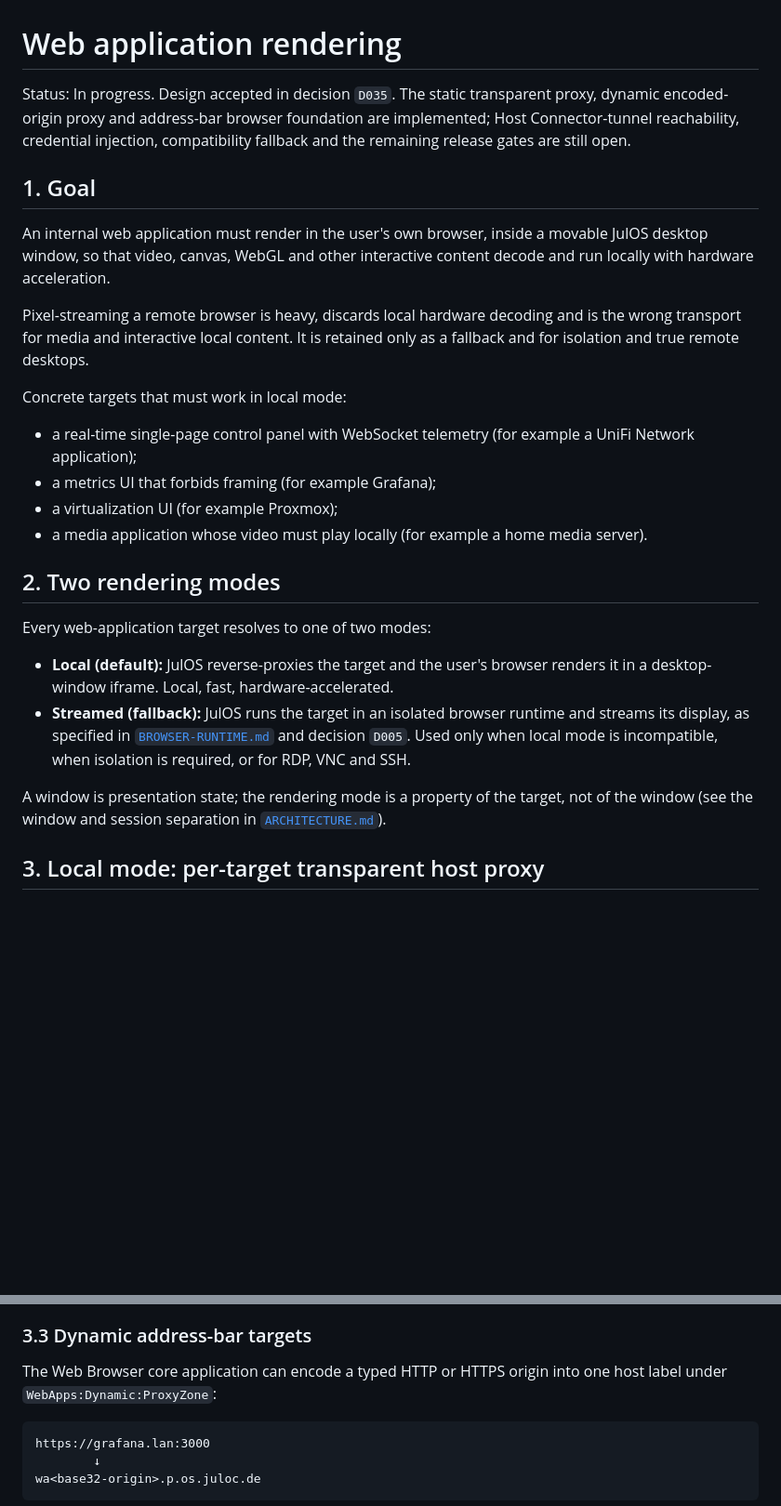
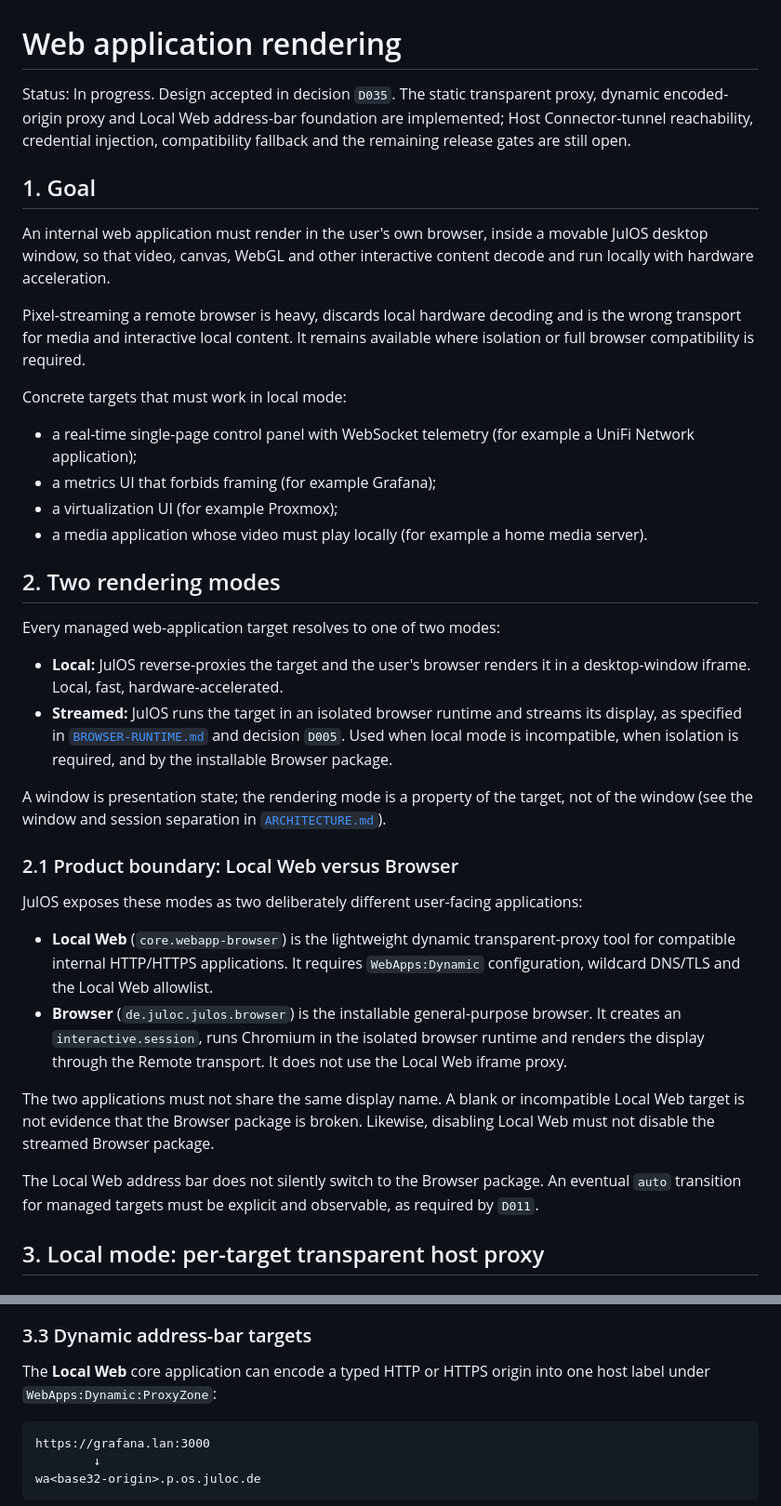
Before and after one commit to Juloc/julos, a Markdown page: docs/WEB-APP-RENDERING.md, 2 parts joined by grey strips. Shown at 93% size. Rendered like a GitHub page; blank space fills up the shorter version.

Commit message:
Document Local Web and Browser separation

````diff
--- a/docs/WEB-APP-RENDERING.md
+++ b/docs/WEB-APP-RENDERING.md
@@ -1,12 +1,12 @@
 # Web application rendering
 
-Status: In progress. Design accepted in decision `D035`. The static transparent proxy, dynamic encoded-origin proxy and address-bar browser foundation are implemented; Host Connector-tunnel reachability, credential injection, compatibility fallback and the remaining release gates are still open.
+Status: In progress. Design accepted in decision `D035`. The static transparent proxy, dynamic encoded-origin proxy and Local Web address-bar foundation are implemented; Host Connector-tunnel reachability, credential injection, compatibility fallback and the remaining release gates are still open.
 
 ## 1. Goal
 
 An internal web application must render in the user's own browser, inside a movable JulOS desktop window, so that video, canvas, WebGL and other interactive content decode and run locally with hardware acceleration.
 
-Pixel-streaming a remote browser is heavy, discards local hardware decoding and is the wrong transport for media and interactive local content. It is retained only as a fallback and for isolation and true remote desktops.
+Pixel-streaming a remote browser is heavy, discards local hardware decoding and is the wrong transport for media and interactive local content. It remains available where isolation or full browser compatibility is required.
 
 Concrete targets that must work in local mode:
 
@@ -17,12 +17,23 @@ Concrete targets that must work in local mode:
 
 ## 2. Two rendering modes
 
-Every web-application target resolves to one of two modes:
+Every managed web-application target resolves to one of two modes:
 
-- **Local (default):** JulOS reverse-proxies the target and the user's browser renders it in a desktop-window iframe. Local, fast, hardware-accelerated.
-- **Streamed (fallback):** JulOS runs the target in an isolated browser runtime and streams its display, as specified in [`BROWSER-RUNTIME.md`](BROWSER-RUNTIME.md) and decision `D005`. Used only when local mode is incompatible, when isolation is required, or for RDP, VNC and SSH.
+- **Local:** JulOS reverse-proxies the target and the user's browser renders it in a desktop-window iframe. Local, fast, hardware-accelerated.
+- **Streamed:** JulOS runs the target in an isolated browser runtime and streams its display, as specified in [`BROWSER-RUNTIME.md`](BROWSER-RUNTIME.md) and decision `D005`. Used when local mode is incompatible, when isolation is required, and by the installable Browser package.
 
 A window is presentation state; the rendering mode is a property of the target, not of the window (see the window and session separation in [`ARCHITECTURE.md`](ARCHITECTURE.md)).
+
+### 2.1 Product boundary: Local Web versus Browser
+
+JulOS exposes these modes as two deliberately different user-facing applications:
+
+- **Local Web** (`core.webapp-browser`) is the lightweight dynamic transparent-proxy tool for compatible internal HTTP/HTTPS applications. It requires `WebApps:Dynamic` configuration, wildcard DNS/TLS and the Local Web allowlist.
+- **Browser** (`de.juloc.julos.browser`) is the installable general-purpose browser. It creates an `interactive.session`, runs Chromium in the isolated browser runtime and renders the display through the Remote transport. It does not use the Local Web iframe proxy.
+
+The two applications must not share the same display name. A blank or incompatible Local Web target is not evidence that the Browser package is broken. Likewise, disabling Local Web must not disable the streamed Browser package.
+
+The Local Web address bar does not silently switch to the Browser package. An eventual `auto` transition for managed targets must be explicit and observable, as required by `D011`.
 
 ## 3. Local mode: per-target transparent host proxy
 
@@ -49,7 +60,7 @@ JulOS therefore does not move an application underneath a shared path prefix. Ea
 
 ### 3.3 Dynamic address-bar targets
 
-The Web Browser core application can encode a typed HTTP or HTTPS origin into one host label under `WebApps:Dynamic:ProxyZone`:
+The **Local Web** core application can encode a typed HTTP or HTTPS origin into one host label under `WebApps:Dynamic:ProxyZone`:
 
 ```text
 https://grafana.lan:3000
````
Also changed, not shown: other parts of docs/WEB-APP-RENDERING.md (+19 -10 lines).
